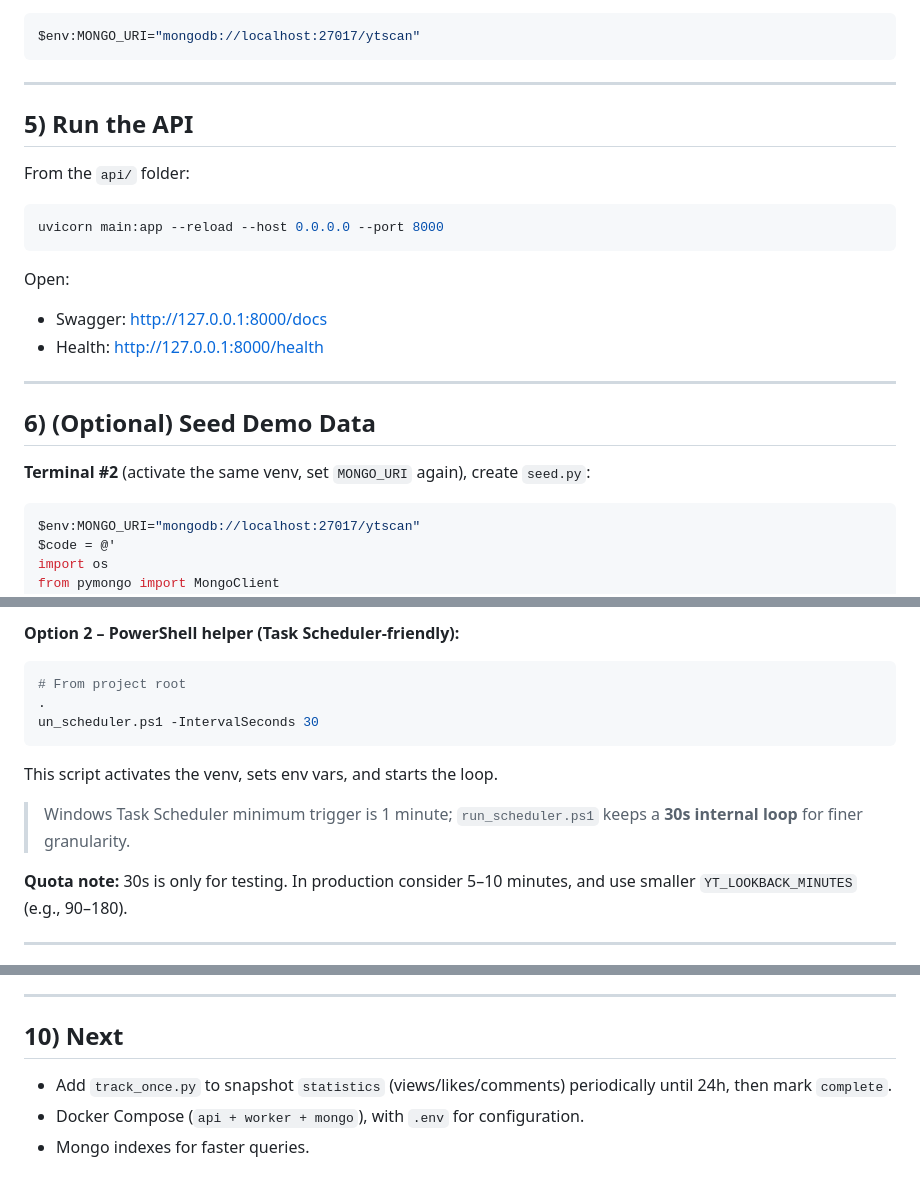
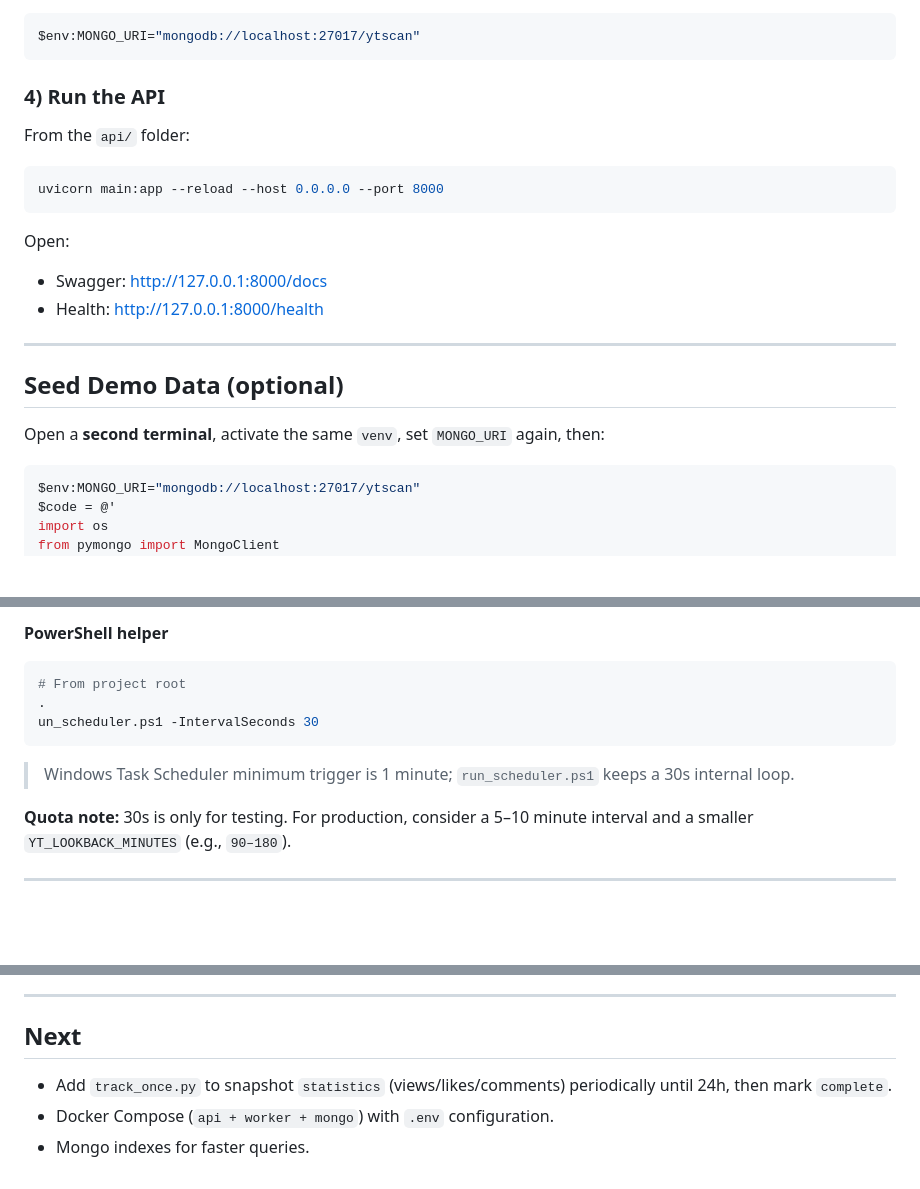
Before and after one commit to anhquanbui/yt-autoscanner, a Markdown page: README.md, 3 parts joined by grey strips. GitHub-like rendering; blank space fills up the shorter version.

````diff
--- a/README.md
+++ b/README.md
@@ -72,9 +70,7 @@ Set `MONGO_URI` **in the same terminal** that runs Uvicorn:
 $env:MONGO_URI="mongodb://localhost:27017/ytscan"
 ```
 
----
-
-## 5) Run the API
+### 4) Run the API
 From the `api/` folder:
 ```powershell
 uvicorn main:app --reload --host 0.0.0.0 --port 8000
@@ -85,8 +81,8 @@ Open:
 
 ---
 
-## 6) (Optional) Seed Demo Data
-**Terminal #2** (activate the same venv, set `MONGO_URI` again), create `seed.py`:
+## Seed Demo Data (optional)
+Open a **second terminal**, activate the same `venv`, set `MONGO_URI` again, then:
 ```powershell
 $env:MONGO_URI="mongodb://localhost:27017/ytscan"
 $code = @'
@@ -179,15 +168,14 @@ python .\worker\scheduler.py
 ```
 
-**Option 2 – PowerShell helper (Task Scheduler-friendly):**
+**PowerShell helper**
 ```powershell
 # From project root
 .
 un_scheduler.ps1 -IntervalSeconds 30
 ```
-This script activates the venv, sets env vars, and starts the loop.
-> Windows Task Scheduler minimum trigger is 1 minute; `run_scheduler.ps1` keeps a **30s internal loop** for finer granularity.
+> Windows Task Scheduler minimum trigger is 1 minute; `run_scheduler.ps1` keeps a 30s internal loop.
 
-**Quota note:** 30s is only for testing. In production consider 5–10 minutes, and use smaller `YT_LOOKBACK_MINUTES` (e.g., 90–180).
+**Quota note:** 30s is only for testing. For production, consider a 5–10 minute interval and a smaller `YT_LOOKBACK_MINUTES` (e.g., `90–180`).
 
 ---
 
@@ -202,7 +190,7 @@ This script activates the venv, sets env vars, and starts the loop.
 
 ---
 
-## 10) Next
+## Next
 - Add `track_once.py` to snapshot `statistics` (views/likes/comments) periodically until 24h, then mark `complete`.
-- Docker Compose (`api + worker + mongo`), with `.env` for configuration.
+- Docker Compose (`api + worker + mongo`) with `.env` configuration.
 - Mongo indexes for faster queries.
````
Also changed, not shown: other parts of README.md (+74 -83 lines).
